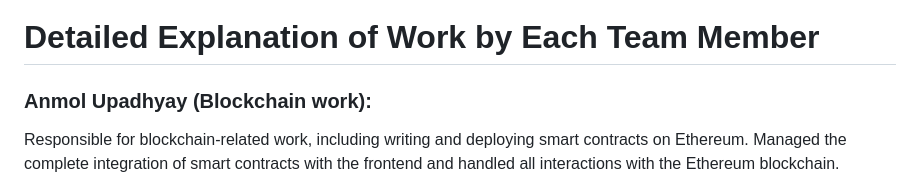
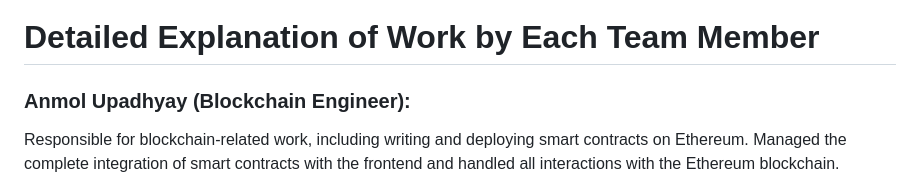
Before and after one commit to Anmol-1-upadhyay/GROUP-PAYMENT-WEB3, a Markdown page: README.md, the part around the change. GitHub-like rendering.

```diff
--- a/README.md
+++ b/README.md
@@ -37,7 +37,7 @@ The testing video shows the desired working of problem statement in terminal, we
 https://drive.google.com/file/d/1zc4fvNekcsHLMeaM1a6WgiMJyZ-WktSa/view?usp=sharing
 
 # Detailed Explanation of Work by Each Team Member
-### Anmol Upadhyay (Blockchain work):
+### Anmol Upadhyay (Blockchain Engineer):
 Responsible for blockchain-related work, including writing and deploying smart contracts on Ethereum. Managed the complete integration of smart contracts with the frontend and handled all interactions with the Ethereum blockchain.
 
 ### Kaustubh titare (Frontend work):
```
